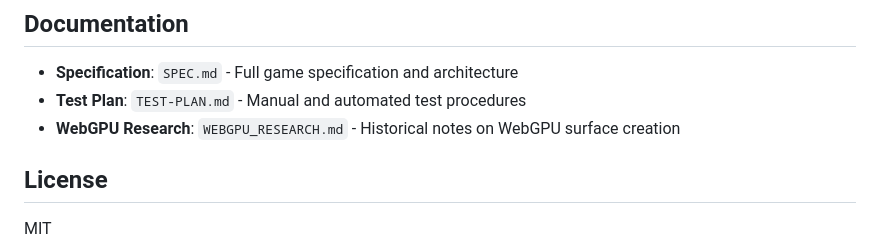
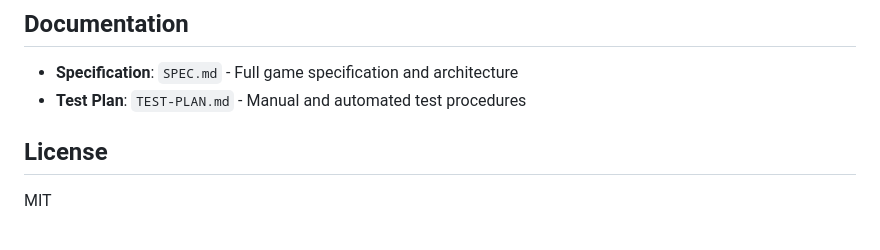
Before and after one commit to rgilks/pongo, a Markdown page: README.md, the part around the change. GitHub-like rendering.

```diff
--- a/README.md
+++ b/README.md
@@ -110,7 +110,6 @@ cargo test --package proto      # Protocol serialization
 
 - **Specification**: `SPEC.md` - Full game specification and architecture
 - **Test Plan**: `TEST-PLAN.md` - Manual and automated test procedures
-- **WebGPU Research**: `WEBGPU_RESEARCH.md` - Historical notes on WebGPU surface creation
 
 ## License
 
```
Also changed, not shown: WEBGPU_RESEARCH.md (deleted, +0 -52 lines).
